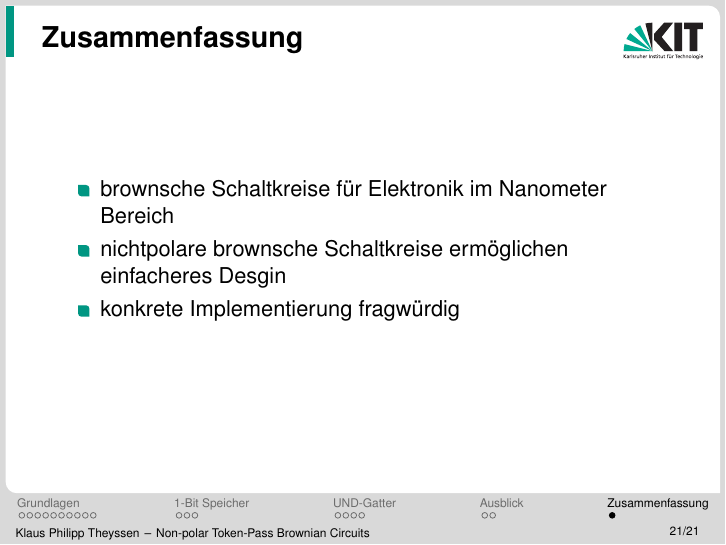
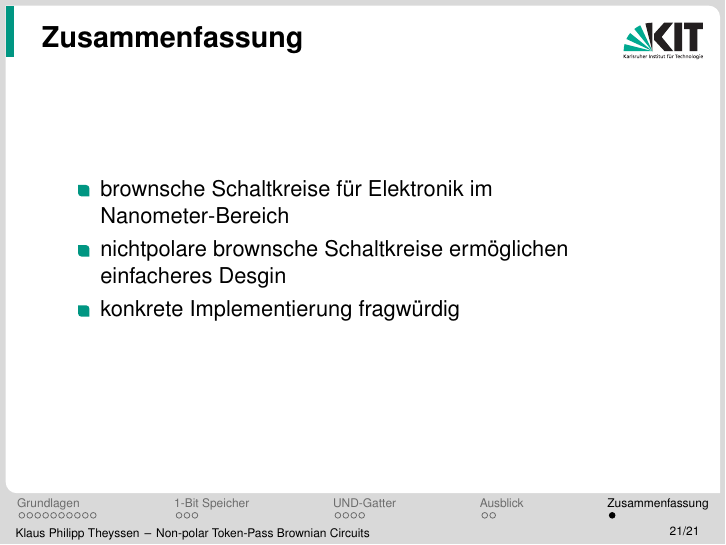
Before and after one commit to PTheyssen/brownsche_schaltkreise_vortrag, LaTeX slides (Hauptvortrag/Hauptdatei.tex, which reads Hauptvortrag/vortrag.tex): page 21 of 21. Compiled offline with pdfLaTeX.

Commit message:
make final pdf

```diff
--- a/Hauptvortrag/vortrag.tex
+++ b/Hauptvortrag/vortrag.tex
@@ -268,7 +268,7 @@ Schaltkreise
     \frametitle{Zusammenfassung}
     \begin{itemize}
 %TODO präziser prägnant was möchte ich sagen !!!
-        \item brownsche Schaltkreise f\"ur Elektronik im Nanometer Bereich
+        \item brownsche Schaltkreise f\"ur Elektronik im Nanometer-Bereich
         \item nichtpolare brownsche Schaltkreise erm\"oglichen
               einfacheres Desgin
         \item konkrete Implementierung fragw\"urdig
```
Also changed, not shown: Hauptvortrag/Hauptdatei.pdf, Hauptvortrag/brownscheSchaltkreise.pdf (added).
